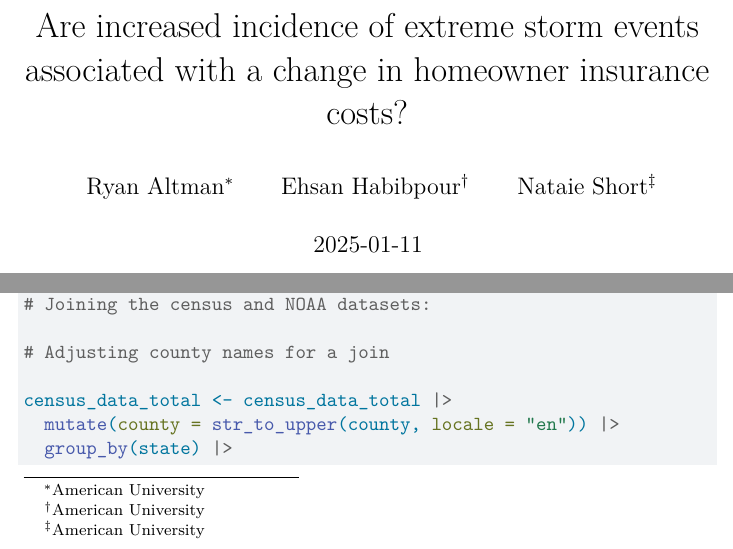
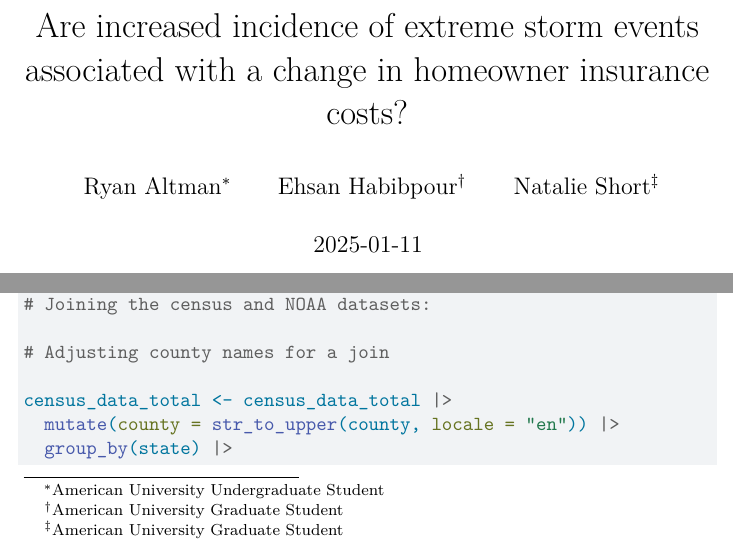
Before and after one commit to ehsanhm8/big-data, a Quarto document (Documents/insurance_report.qmd): two parts of page 1 of 21, joined at a grey line, cut so that both start at the same text. Rendered offline with R 4.5, knitr and Pandoc in place of Quarto, then LaTeX, with nearby package versions; some code elsewhere in the file could not run offline.

Commit message:
Update insurance_report.qmd

```diff
--- a/Documents/insurance_report.qmd
+++ b/Documents/insurance_report.qmd
@@ -1,9 +1,9 @@
 ---
 title: "Are increased incidence of extreme storm events associated with a change in homeowner insurance costs?"
 author:
-  - Ryan Altman^[American University]
-  - Ehsan Habibpour^[American University]
-  - Nataie Short^[American University]
+  - Ryan Altman^[American University Undergraduate Student]
+  - Ehsan Habibpour^[American University Graduate Student]
+  - Natalie Short^[American University Graduate Student]
 format:
   pdf:
     number-sections: true
```
